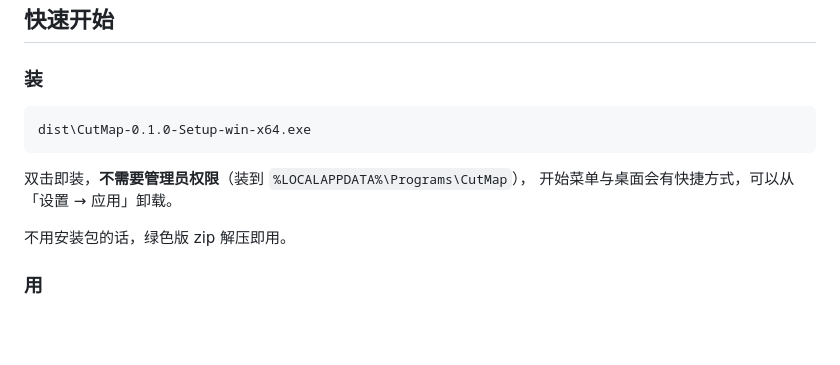
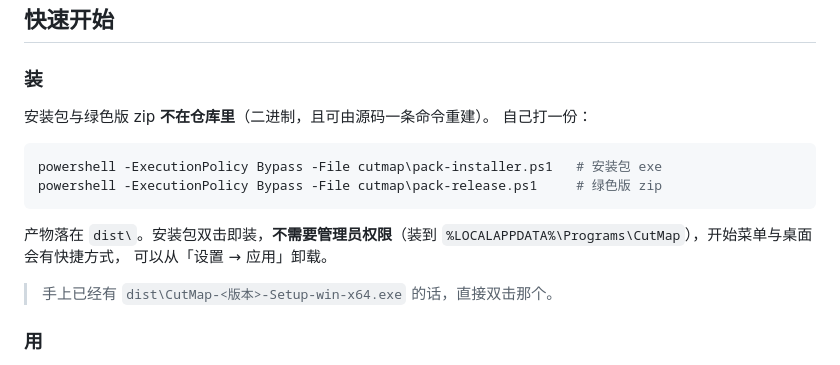
Before and after one commit to 1243148603/ReCut, a Markdown page: README.md, the part around the change. GitHub-like rendering; blank space fills up the shorter version.

````diff
--- a/README.md
+++ b/README.md
@@ -16,14 +16,19 @@
 
 ### 装
 
-```
-dist\CutMap-0.1.0-Setup-win-x64.exe
+安装包与绿色版 zip **不在仓库里**（二进制，且可由源码一条命令重建）。
+自己打一份：
+
+```powershell
+powershell -ExecutionPolicy Bypass -File cutmap\pack-installer.ps1   # 安装包 exe
+powershell -ExecutionPolicy Bypass -File cutmap\pack-release.ps1     # 绿色版 zip
 ```
 
-双击即装，**不需要管理员权限**（装到 `%LOCALAPPDATA%\Programs\CutMap`），
-开始菜单与桌面会有快捷方式，可以从「设置 → 应用」卸载。
+产物落在 `dist\`。安装包双击即装，**不需要管理员权限**（装到
+`%LOCALAPPDATA%\Programs\CutMap`），开始菜单与桌面会有快捷方式，
+可以从「设置 → 应用」卸载。
 
-不用安装包的话，绿色版 zip 解压即用。
+> 手上已经有 `dist\CutMap-<版本>-Setup-win-x64.exe` 的话，直接双击那个。
 
 ### 用
 
````
Also changed, not shown: cutmap/README.md (+2 -5 lines), docs/开发与交接.md (+9 -0 lines).
